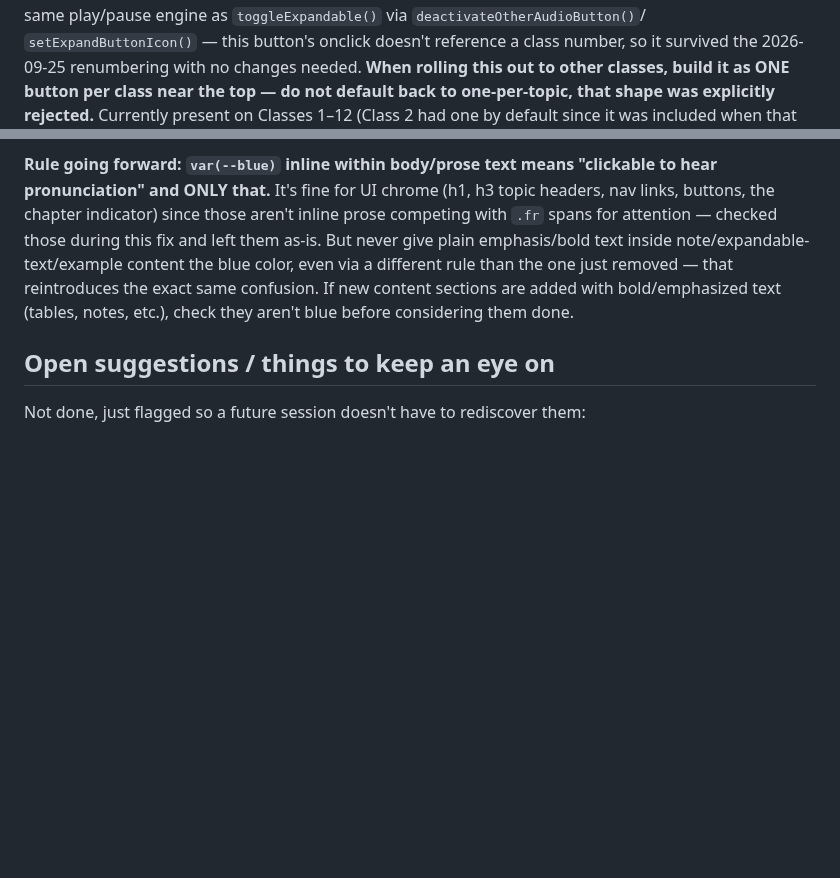
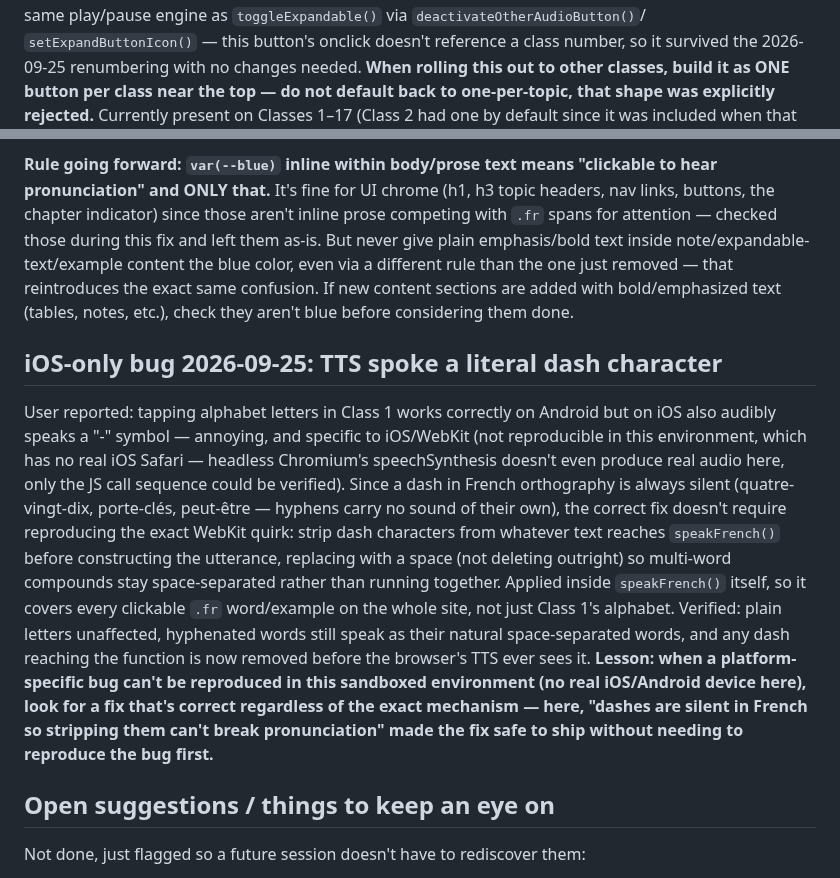
Before and after one commit to Aswinksanthosh/French-Notes, a Markdown page: context.md, 2 parts joined by grey strips. Drawn GitHub-style; blank space fills up the shorter version.

Commit message:
Log iOS dash-TTS fix and Classes 13-17 button rollout in context.md
Co-Authored-By: Claude Sonnet 5 <noreply@anthropic.com>
Claude-Session: https://claude.ai/code/session_01XgVMP6uH9fUWP8QAoukBuQ

```diff
--- a/context.md
+++ b/context.md
@@ -360,5 +360,5 @@ as `toggleExpandable()` via `deactivateOtherAudioButton()`/
 number, so it survived the 2026-09-25 renumbering with no changes needed.
 **When rolling this out to other classes, build it as ONE button per
 class near the top — do not default back to one-per-topic, that shape
-was explicitly rejected.** Currently present on Classes 1–12 (Class 2
+was explicitly rejected.** Currently present on Classes 1–17 (Class 2
 had one by default since it was included when that chapter's content
@@ -587,6 +587,30 @@ removed — that reintroduces the exact same confusion. If new content
 sections are added with bold/emphasized text (tables, notes, etc.),
 check they aren't blue before considering them done.
 
+## iOS-only bug 2026-09-25: TTS spoke a literal dash character
+
+User reported: tapping alphabet letters in Class 1 works correctly on
+Android but on iOS also audibly speaks a "-" symbol — annoying, and
+specific to iOS/WebKit (not reproducible in this environment, which has
+no real iOS Safari — headless Chromium's speechSynthesis doesn't even
+produce real audio here, only the JS call sequence could be verified).
+Since a dash in French orthography is always silent (quatre-vingt-dix,
+porte-clés, peut-être — hyphens carry no sound of their own), the
+correct fix doesn't require reproducing the exact WebKit quirk: strip
+dash characters from whatever text reaches `speakFrench()` before
+constructing the utterance, replacing with a space (not deleting
+outright) so multi-word compounds stay space-separated rather than
+running together. Applied inside `speakFrench()` itself, so it covers
+every clickable `.fr` word/example on the whole site, not just Class 1's
+alphabet. Verified: plain letters unaffected, hyphenated words still
+speak as their natural space-separated words, and any dash reaching the
+function is now removed before the browser's TTS ever sees it.
+**Lesson: when a platform-specific bug can't be reproduced in this
+sandboxed environment (no real iOS/Android device here), look for a fix
+that's correct regardless of the exact mechanism — here, "dashes are
+silent in French so stripping them can't break pronunciation" made the
+fix safe to ship without needing to reproduce the bug first.**
+
 ## Open suggestions / things to keep an eye on
 
 Not done, just flagged so a future session doesn't have to rediscover them:
```
Also changed, not shown: other parts of context.md (+1 -1 lines).
